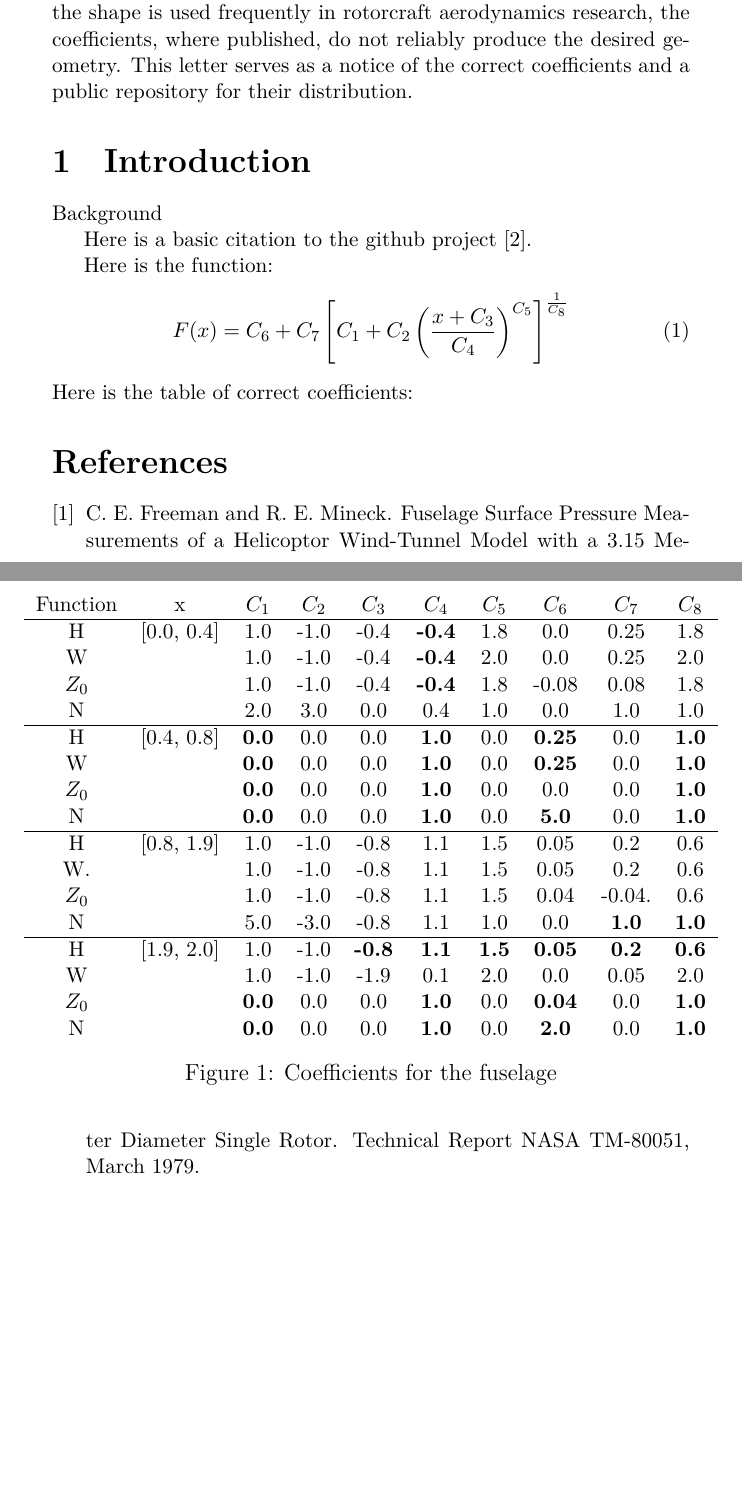
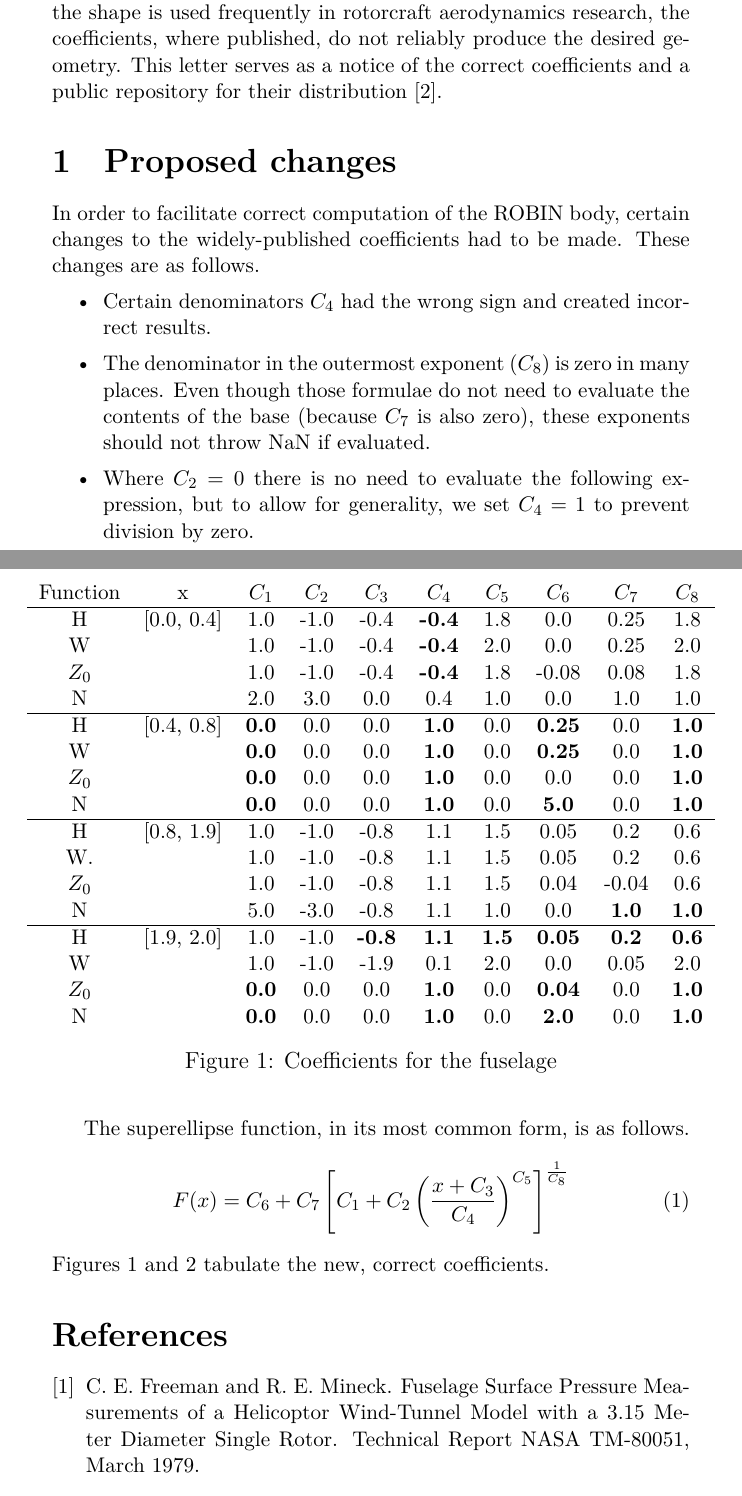
Before and after one commit to Applied-Scientific-Research/robin-surface-mesh, a LaTeX document (doc/robin.tex): two parts of pages 1 and 2 of 3, joined at a grey line, cut so that both start at the same text, the shorter picture padded with empty space. Compiled offline with XeLaTeX.

Commit message:
Began some exposition on the reason for the changes

```diff
--- a/doc/robin.tex
+++ b/doc/robin.tex
@@ -30,20 +30,28 @@ which is defined by the intersection of two sets of superellipse equations.
 While the shape is used frequently in rotorcraft aerodynamics research, the coefficients,
 where published, do not reliably produce the desired geometry.
 This letter serves as a notice of the correct coefficients and a public repository
-for their distribution.
+for their distribution \cite{robinsurfmesh}.
 }
 
 % --------------------------------------------------------------------------
-\section{Introduction}
-Background
+\section{Proposed changes}
+In order to facilitate correct computation of the ROBIN body, certain changes to the
+widely-published coefficients had to be made. These changes are as follows.
+\begin{itemize}
+\item Certain denominators $C_{4}$ had the wrong sign and created incorrect results.
+\item The denominator in the outermost exponent ($C_{8}$) is zero in many places. Even though
+those formulae do not need to evaluate the contents of the base (because $C_{7}$ is also zero),
+these exponents should not throw NaN if evaluated.
+\item Where $C_{2}=0$ there is no need to evaluate the following expression, but to allow
+for generality, we set $C_{4}=1$ to prevent division by zero.
+\end{itemize}
 
-Here is a basic citation to the github project \cite{robinsurfmesh}.
 
-Here is the function:
+The superellipse function, in its most common form, is as follows.
 \begin{equation}
   F(x) = C_{6}+C_{7}\left[C_{1}+C_{2}\left(\frac{x+C_{3}}{C_{4}}\right)^{C_{5}}\right]^{\frac{1}{C_{8}}}
 \end{equation}
-Here is the table of correct coefficients:
+Figures 1 and 2 tabulate the new, correct coefficients.
 \begin{figure} \begin{centering}
 \begin{small}
 \begin{tabular}{cccccccccc}
@@ -61,7 +69,7 @@ N           &                 & \textbf{0.0} & 0.0 & 0.0 & \textbf{1.0} & 0.0 &
 \hline
 H          & [0.8, 1.9]  & 1.0 & -1.0 & -0.8 & 1.1 & 1.5 & 0.05 & 0.2             & 0.6 \\
 W.         &                 & 1.0 & -1.0 & -0.8 & 1.1 & 1.5 & 0.05 & 0.2             & 0.6 \\
-$Z_{0}$ &                 & 1.0 & -1.0 & -0.8 & 1.1 & 1.5 & 0.04 & -0.04.        & 0.6 \\
+$Z_{0}$ &                 & 1.0 & -1.0 & -0.8 & 1.1 & 1.5 & 0.04 & -0.04        & 0.6 \\
 N           &                 & 5.0 & -3.0 & -0.8 & 1.1 & 1.0 & 0.0   & \textbf{1.0} & \textbf{1.0} \\
 \hline
 H          & [1.9, 2.0]  & 1.0             & -1.0 & \textbf{-0.8} & \textbf{1.1} & \textbf{1.5} & \textbf{0.05} & \textbf{0.2} & \textbf{0.6} \\
```
